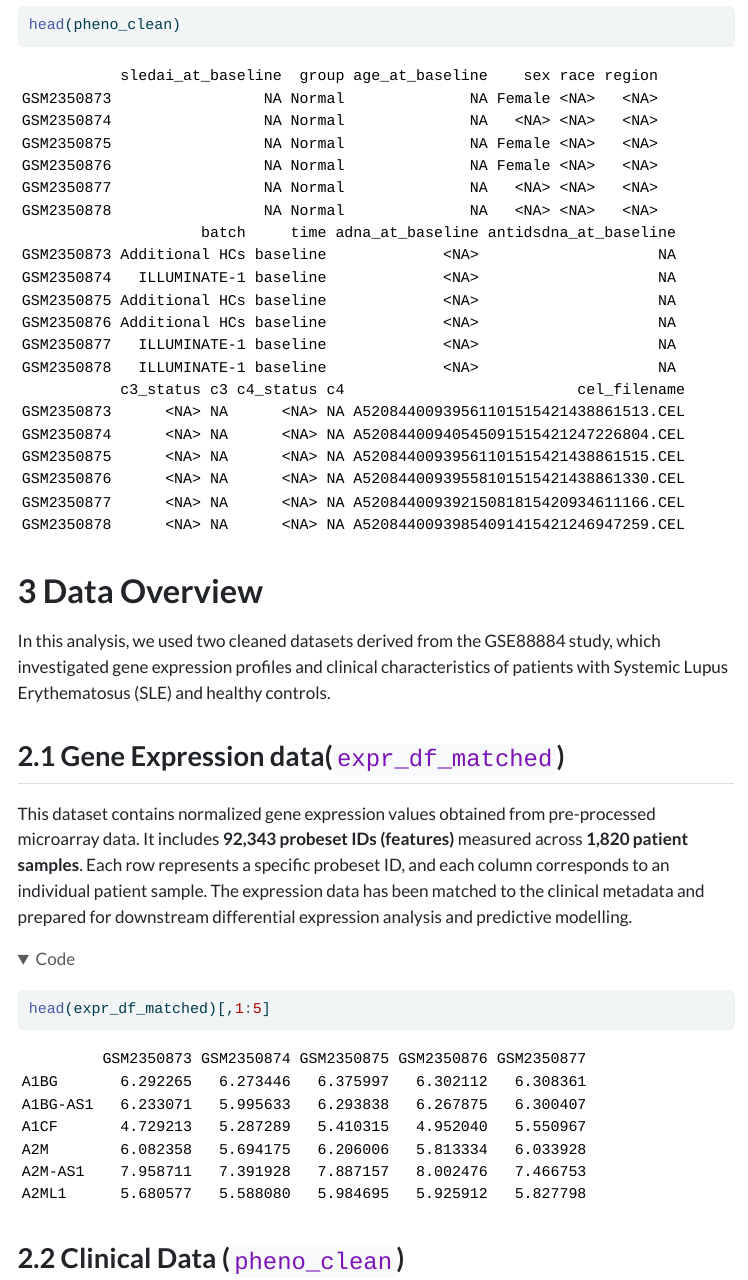
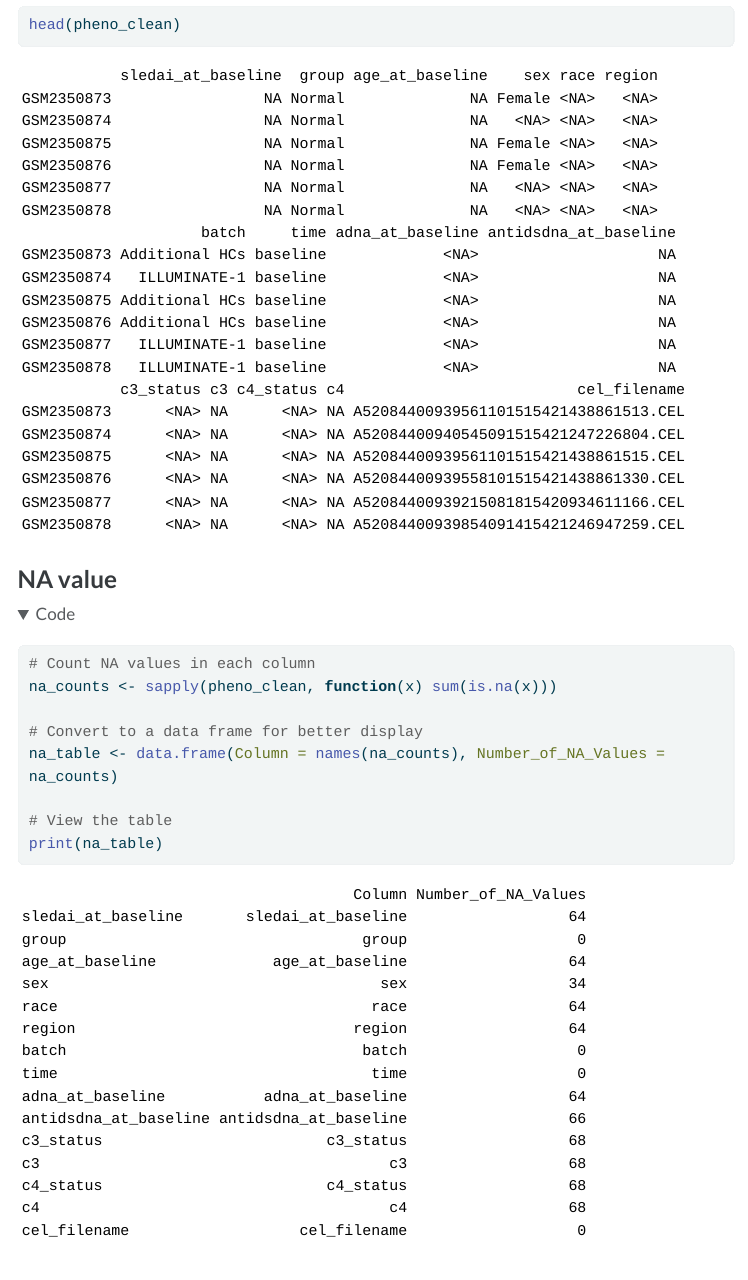
Before and after one commit to jzhe2658/data3888, a Quarto document (scripts/01_data_cleaning.qmd): the page in a window 1100 px wide, from 10920 px down. The pictures show the output file scripts/01_data_cleaning.html that the author committed with the source, opened offline; folded parts are opened; menus at the side of the page are left out; long lines of code are wrapped.

Commit message:
Add the NA filtering

````diff
--- a/scripts/01_data_cleaning.qmd
+++ b/scripts/01_data_cleaning.qmd
@@ -325,3 +325,14 @@
 head(pheno_clean)
 ```
 
+### NA value
+
+```{r}
+# Count NA values in each column
+na_counts <- sapply(pheno_clean, function(x) sum(is.na(x)))
+
+# Convert to a data frame for better display
+na_table <- data.frame(Column = names(na_counts), Number_of_NA_Values = na_counts)
+
+# View the table
+print(na_table)
````
Also changed, not shown: scripts/01_data_cleaning.html, scripts/01_data_cleaning.qmd (11 more changed lines).
